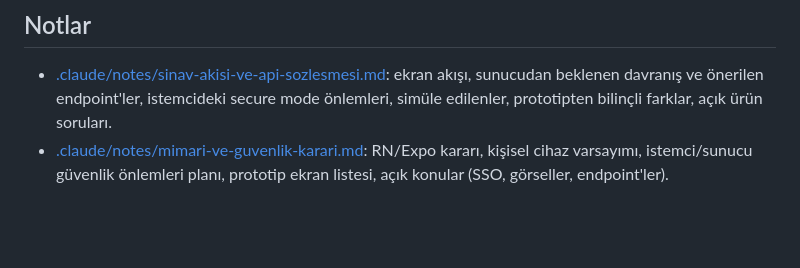
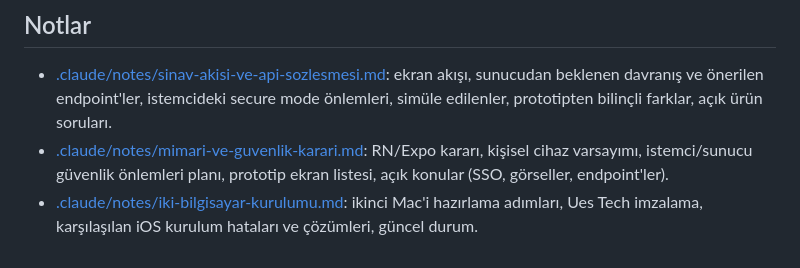
Before and after one commit to ssenol/boostifyexam, a Markdown page: CLAUDE.md, the part around the change. GitHub-like rendering; blank space fills up the shorter version.

Commit message:
iki bilgisayarda kurulum notu eklendi.

```diff
--- a/CLAUDE.md
+++ b/CLAUDE.md
@@ -146,3 +146,5 @@ Kişisel cihazda uygulama kilitlenemez; "Secure mode" = caydırma + tespit + sun
   prototipten bilinçli farklar, açık ürün soruları.
 - [.claude/notes/mimari-ve-guvenlik-karari.md](.claude/notes/mimari-ve-guvenlik-karari.md): RN/Expo kararı, kişisel
   cihaz varsayımı, istemci/sunucu güvenlik önlemleri planı, prototip ekran listesi, açık konular (SSO, görseller, endpoint'ler).
+- [.claude/notes/iki-bilgisayar-kurulumu.md](.claude/notes/iki-bilgisayar-kurulumu.md): ikinci Mac'i hazırlama adımları,
+  Ues Tech imzalama, karşılaşılan iOS kurulum hataları ve çözümleri, güncel durum.
```
Also changed, not shown: .claude/notes/iki-bilgisayar-kurulumu.md (added, +40 -0 lines).
